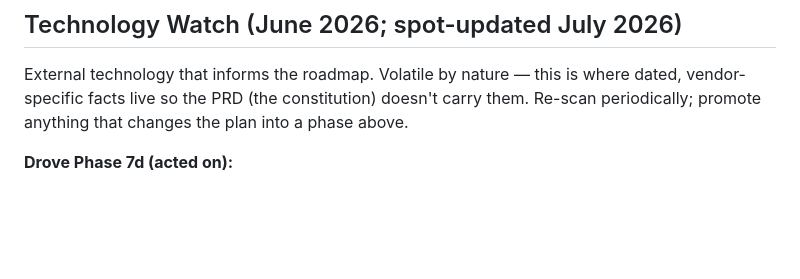
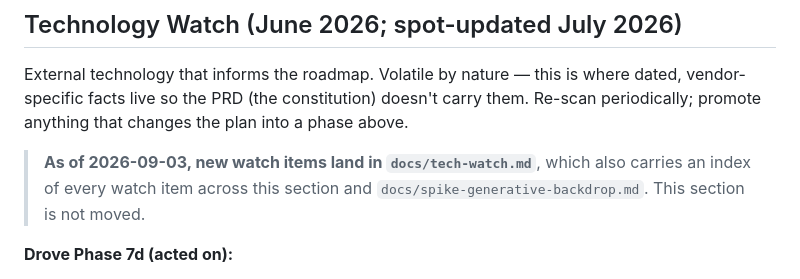
Before and after one commit to jayramirez9/time-machine, a Markdown page: ROADMAP.md, the part around the change. Rendered like a GitHub page; blank space fills up the shorter version.

```diff
--- a/ROADMAP.md
+++ b/ROADMAP.md
@@ -385,6 +385,8 @@ The v3.0 pipeline inversion (PRD §3.1: *the photograph is the spec*) as concret
 
 External technology that informs the roadmap. Volatile by nature — this is where dated, vendor-specific facts live so the PRD (the constitution) doesn't carry them. Re-scan periodically; promote anything that changes the plan into a phase above.
 
+> **As of 2026-09-03, new watch items land in `docs/tech-watch.md`**, which also carries an index of every watch item across this section and `docs/spike-generative-backdrop.md`. This section is not moved.
+
 **Drove Phase 7d (acted on):**
 - **3D Gaussian Splatting (3DGS)** — capture-based photoreal reconstruction; preserves thin structures (power lines, foliage, glass) where photogrammetry fails. Now the steepest quality curve in real-time 3D.
 - **Cesium for Unreal 3DGS streaming** (Cesium blog, Apr 27 2026) — hierarchical-LOD splat tilesets stream from Cesium ion. *On the dependency we already use.*
```
Also changed, not shown: docs/spike-generative-backdrop.md (+2 -0 lines), docs/tech-watch.md (added, +67 -0 lines).
